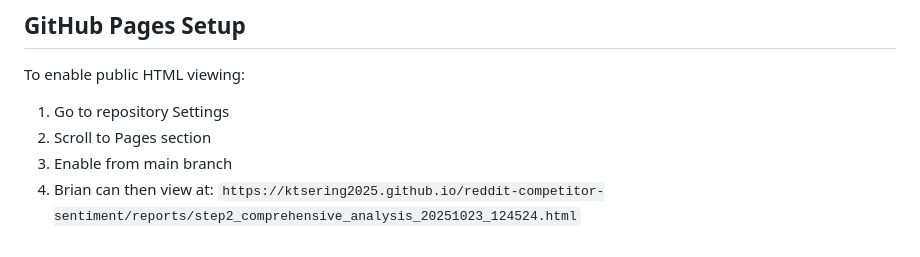
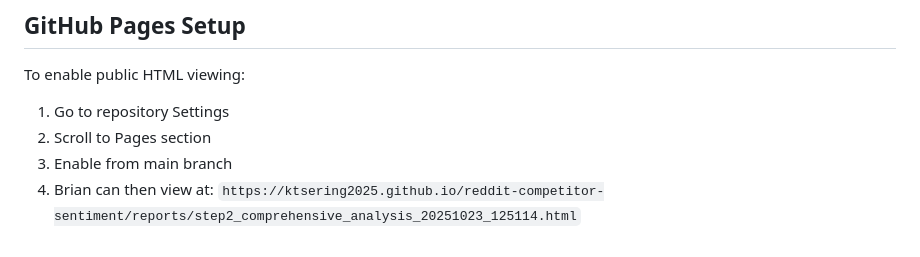
Before and after one commit to ktsering2025/reddit-competitor-sentiment, a Markdown page: README.md, the part around the change printed below. GitHub-like rendering.

Commit message:
Update README with latest Step 2 analysis link

```diff
--- a/README.md
+++ b/README.md
@@ -89,4 +89,4 @@ To enable public HTML viewing:
 2. Scroll to Pages section
 3. Enable from main branch
 4. Brian can then view at:
-   `https://ktsering2025.github.io/reddit-competitor-sentiment/reports/step2_comprehensive_analysis_20251023_124524.html`
+   `https://ktsering2025.github.io/reddit-competitor-sentiment/reports/step2_comprehensive_analysis_20251023_125114.html`
```
Also changed, not shown: other parts of README.md (+2 -2 lines).
